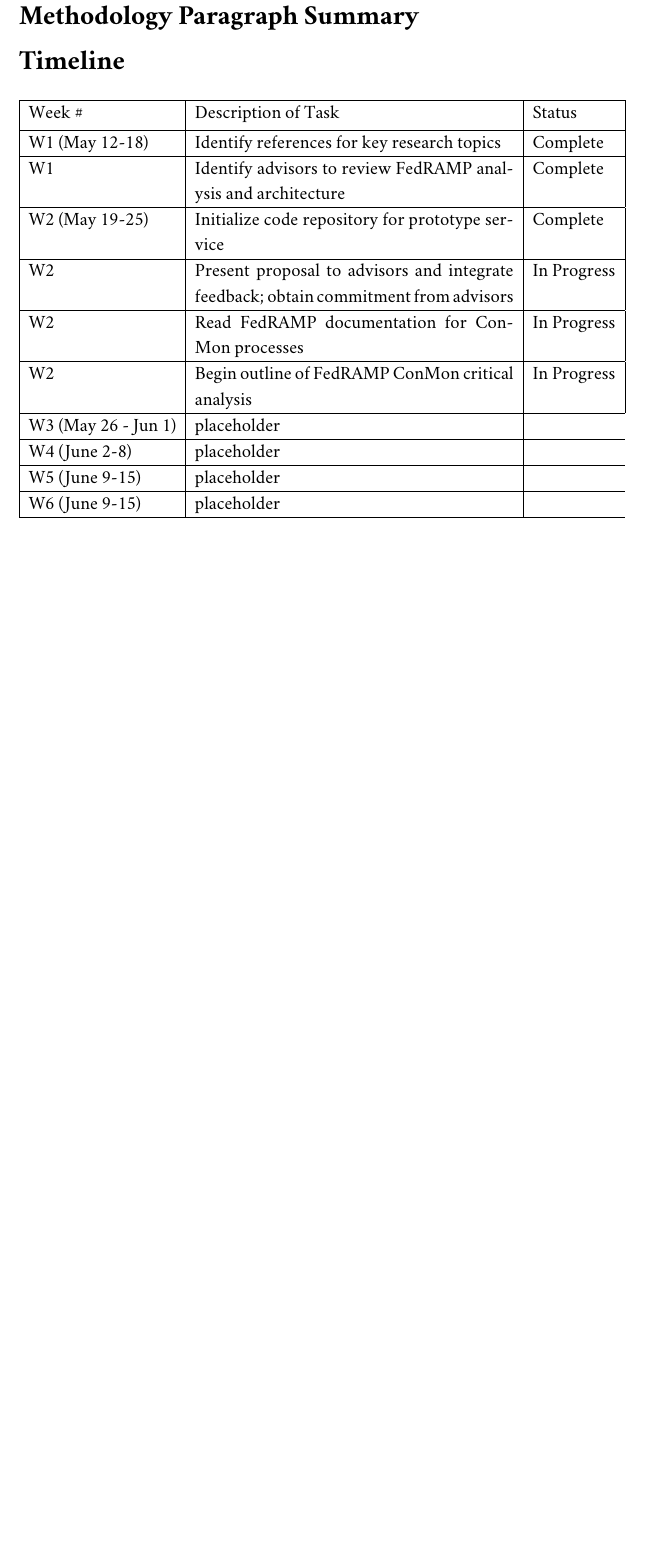
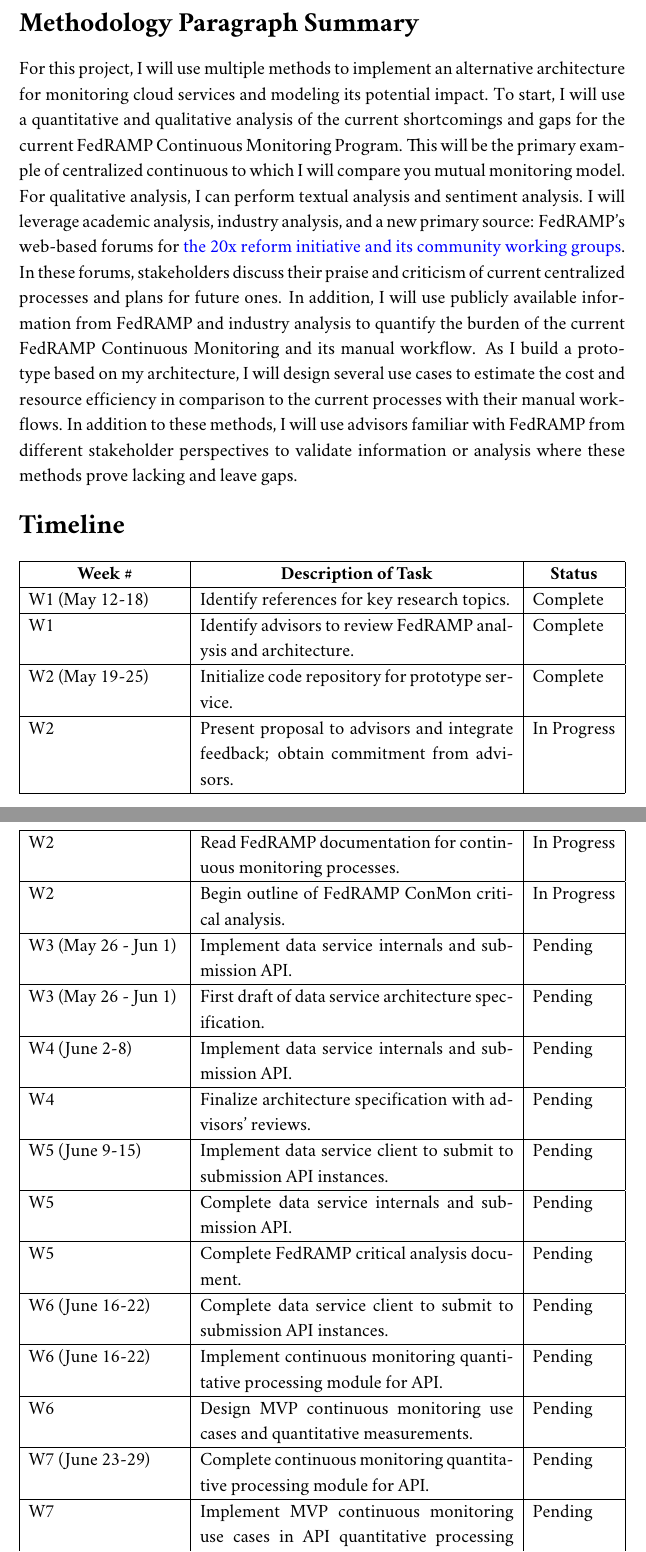
Before and after one commit to aj-stein/practicum_reports, a LaTeX document (paper.tex): part of page 4 of 5 before the commit and two parts of pages 4 and 5 of 6 after it, the two joined at a grey line, cut so that both start at the same text, the shorter picture padded with empty space. Compiled offline with pdfLaTeX.

Commit message:
Flesh out progress report

```diff
--- a/paper.tex
+++ b/paper.tex
@@ -72,34 +72,65 @@
 
 \section*{Methodology Paragraph Summary}
 
+For this project, I will use multiple methods to implement an alternative architecture for monitoring cloud services and modeling its potential impact. To start, I will use a quantitative and qualitative analysis of the current shortcomings and gaps for the current FedRAMP Continuous Monitoring Program. This will be the primary example of centralized continuous to which I will compare you mutual monitoring model. For qualitative analysis, I can perform textual analysis and sentiment analysis. I will leverage academic analysis, industry analysis, and a new primary source: FedRAMP's web-based forums for \hyperlink{https://www.fedramp.gov/20x/working-groups/}{the 20x reform initiative and its community working groups}. In these forums, stakeholders discuss their praise and criticism of current centralized processes and plans for future ones. In addition, I will use publicly available information from FedRAMP and industry analysis to quantify the burden of the current FedRAMP Continuous Monitoring and its manual workflow. As I build a prototype based on my architecture, I will design several use cases to estimate the cost and resource efficiency in comparison to the current processes with their manual workflows. In addition to these methods, I will use advisors familiar with FedRAMP from different stakeholder perspectives to validate information or analysis where these methods prove lacking and leave gaps.
+
 \section*{Timeline}
-\begin{table}[h]
-\begin{tabularx}{\textwidth}{|l|X|l|}
+
+\begin{xltabular}{\textwidth}{|l|X|l|}
+    % \caption{Timeline for Mutual Monitoring Project}
+    % \label{tab:timeline} \\
+    \hline \multicolumn{1}{|c|}{\textbf{Week \#}} & \multicolumn{1}{c|}{\textbf{Description of Task}} & \multicolumn{1}{c|}{\textbf{Status}} \\
+    \endfirsthead
     \hline
-    Week \# & Description of Task & Status \\ [0.5ex]
+    % \multicolumn{3}{c}%
+    % {\tablename\ \thetable{} -- continued from previous page} \\
+    % \hline \multicolumn{1}{|c|}{\textbf{Week \#}} & \multicolumn{1}{c|}{\textbf{Description of Task}} & \multicolumn{1}{c|}{\textbf{Status}} \\ \hline
+    % \endhead
+    % \hline \multicolumn{3}{|r|}{{Continued on next page}} \\ \hline
+    % \endfoot
+    % \hline
+    % \endlastfoot
+    W1 (May 12-18) & Identify references for key research topics. & Complete \\
     \hline
-    W1 (May 12-18) & Identify references for key research topics & Complete \\
+    W1 & Identify advisors to review FedRAMP analysis and architecture. & Complete \\
     \hline
-    W1 & Identify advisors to review FedRAMP analysis and architecture & Complete \\
+    W2 (May 19-25) & Initialize code repository for prototype service. & Complete \\
     \hline
-    W2 (May 19-25) & Initialize code repository for prototype service & Complete \\
+    W2 & Present proposal to advisors and integrate feedback; obtain commitment from advisors. & In Progress \\
     \hline
-    W2 & Present proposal to advisors and integrate feedback; obtain commitment from advisors & In Progress \\
+    W2 & Read FedRAMP documentation for continuous monitoring processes. & In Progress \\
     \hline
-    W2 & Read FedRAMP documentation for ConMon processes & In Progress \\
+    W2 & Begin outline of FedRAMP ConMon critical analysis. & In Progress \\
     \hline
-    W2 & Begin outline of FedRAMP ConMon critical analysis & In Progress \\
+    W3 (May 26 - Jun 1) & Implement data service internals and submission API. & Pending \\
     \hline
-    W3 (May 26 - Jun 1) & placeholder \\
+    W3 (May 26 - Jun 1) & First draft of data service architecture specification. & Pending \\
     \hline
-    W4 (June 2-8) & placeholder \\
+    W4 (June 2-8) & Implement data service internals and submission API. & Pending \\
     \hline
-    W5 (June 9-15) & placeholder \\
+    W4 & Finalize architecture specification with advisors' reviews. & Pending \\
     \hline
-    W6 (June 9-15) & placeholder \\
+    W5 (June 9-15) & Implement data service client to submit to submission API instances. & Pending \\
     \hline
-\end{tabularx}
-\end{table}
+    W5 & Complete data service internals and submission API. & Pending \\
+    \hline
+    W5 & Complete FedRAMP critical analysis document. & Pending \\
+    \hline
+    W6 (June 16-22) & Complete data service client to submit to submission API instances. & Pending \\
+    \hline
+    W6 (June 16-22) & Implement continuous monitoring quantitative processing module for API. & Pending \\
+    \hline
+    W6 & Design MVP continuous monitoring use cases and quantitative measurements. & Pending \\
+    \hline
+    W7 (June 23-29) & Complete continuous monitoring quantitative processing module for API. & Pending \\
+    \hline
+    W7 & Implement MVP continuous monitoring use cases in API quantitative processing module. & Pending \\
+    \hline
+    W8 (June 30 - July 6) & Start prototype deployment to cloud service tenants for testing. & Pending \\
+    \hline
+    W9 (July 7-13) & Complete prototype deployment to cloud service tenants for testing. & Pending \\
+    \hline
+\end{xltabular}
 
 \section*{Evaluation}
 
```
Also changed, not shown: paper.pdf, paper.tex (24 more changed lines).
